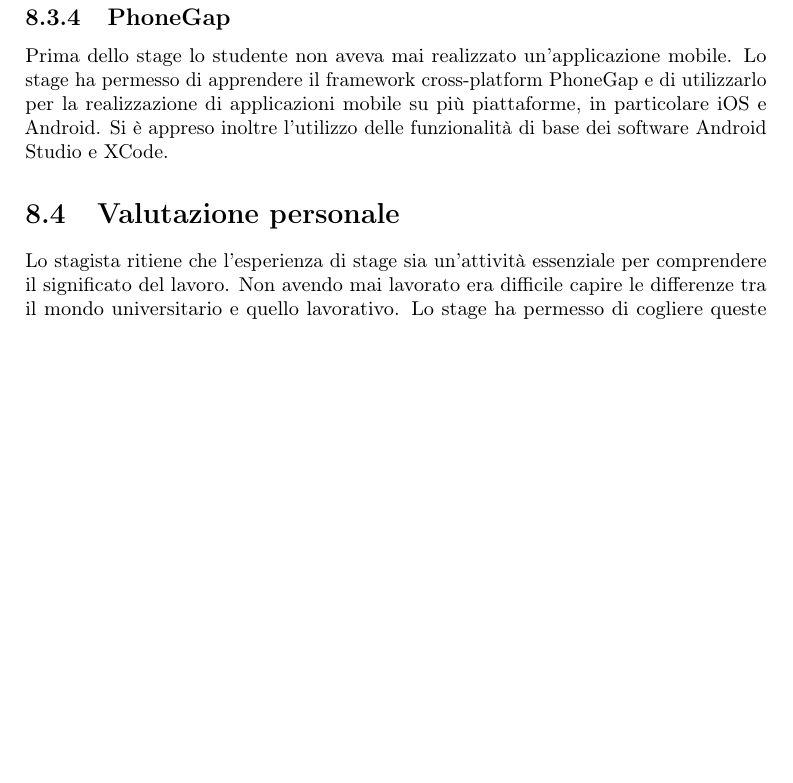
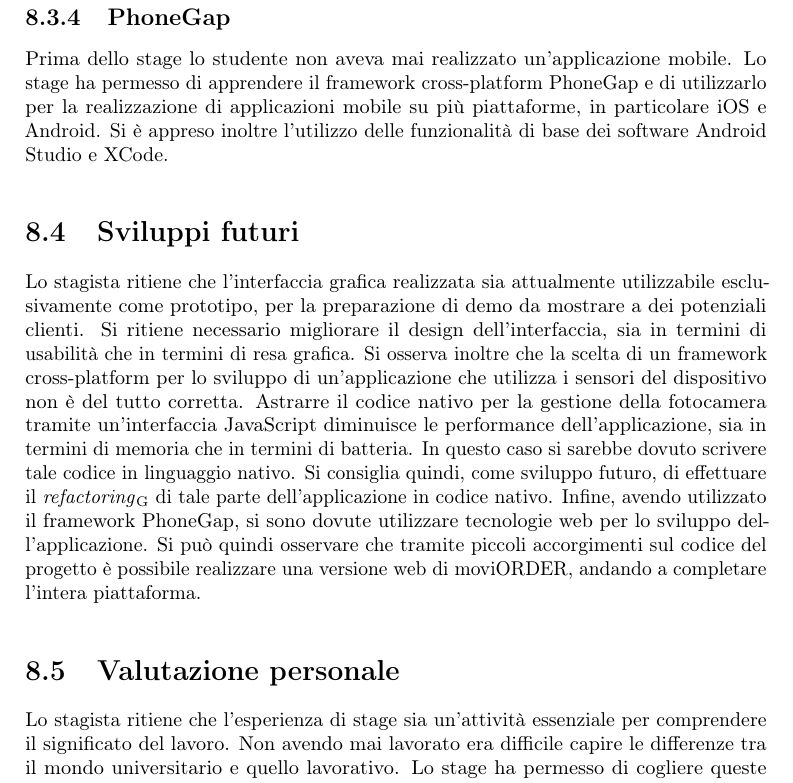
Before and after one commit to bmxitalia/tesiLaureaTriennale, a LaTeX thesis (tesi.tex, which reads capitoli/conclusioni.tex): part of page 118 of 125 before the commit and part of page 118 of 127 after it, cut so that both start at the same text, the shorter picture padded with empty space. Compiled offline with pdfLaTeX.

Commit message:
finite conclusioni

```diff
--- a/capitoli/conclusioni.tex
+++ b/capitoli/conclusioni.tex
@@ -83,6 +83,12 @@ Prima dello stage lo studente non aveva mai realizzato un servizio web e non ave
 
 Prima dello stage lo studente non aveva mai realizzato un'applicazione mobile. Lo stage ha permesso di apprendere il framework cross-platform PhoneGap e di utilizzarlo per la realizzazione di applicazioni mobile su più piattaforme, in particolare iOS e Android. Si è appreso inoltre l'utilizzo delle funzionalità di base dei software Android Studio e XCode.
 
+\section{Sviluppi futuri}
+
+Lo stagista ritiene che l'interfaccia grafica realizzata sia attualmente utilizzabile esclusivamente come prototipo, per la preparazione di demo da mostrare a dei potenziali clienti. Si ritiene necessario migliorare il design dell'interfaccia, sia in termini di usabilità che in termini di resa grafica.
+Si osserva inoltre che la scelta di un framework cross-platform per lo sviluppo di un'applicazione che utilizza i sensori del dispositivo non è del tutto corretta. Astrarre il codice nativo per la gestione della fotocamera tramite un'interfaccia JavaScript diminuisce le performance dell'applicazione, sia in termini di memoria che in termini di batteria. In questo caso si sarebbe dovuto scrivere tale codice in linguaggio nativo. Si consiglia quindi, come sviluppo futuro, di effettuare il \glossaryItem{refactoring} di tale parte dell'applicazione in codice nativo.
+Infine, avendo utilizzato il framework PhoneGap, si sono dovute utilizzare tecnologie web per lo sviluppo dell'applicazione. Si può quindi osservare che tramite piccoli accorgimenti sul codice del progetto è possibile realizzare una versione web di moviORDER, andando a completare l'intera piattaforma.
+
 %**************************************************************
 \section{Valutazione personale}
 
```
